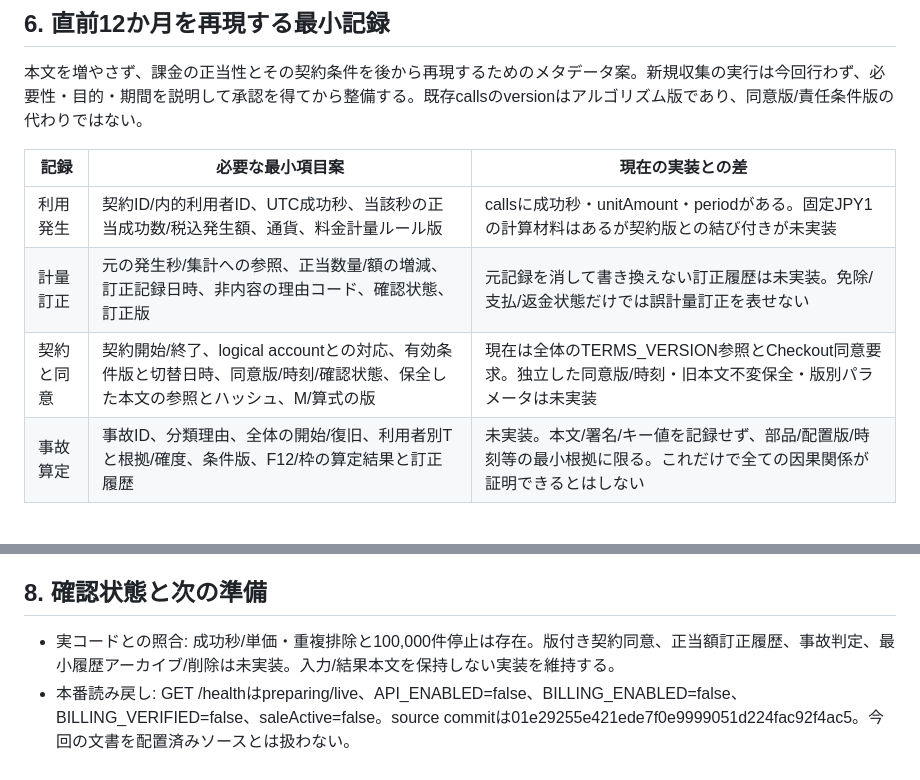
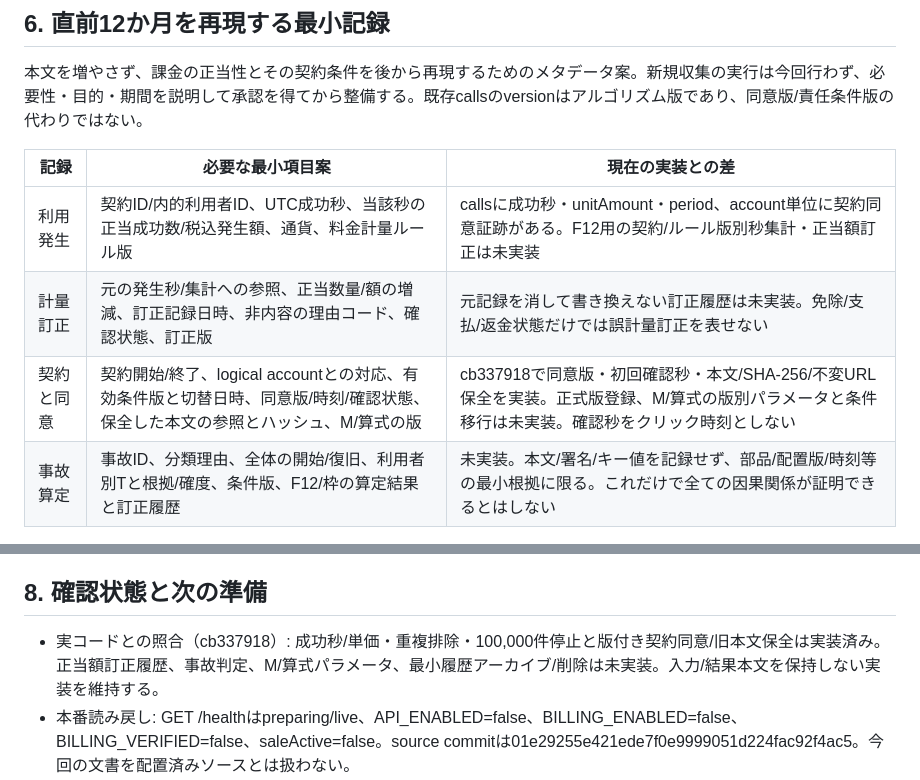
Before and after one commit to recalm-lab/api-cost-outcome-check, a Markdown page: docs/incident-cap-records-review-2026-10-15.md, 2 parts joined by grey strips. Drawn GitHub-style.

```diff
--- a/docs/incident-cap-records-review-2026-10-15.md
+++ b/docs/incident-cap-records-review-2026-10-15.md
@@ -82,9 +82,9 @@ Mを決める前に、想定影響人数、一般/情報事故の回復費用、
 
 |記録|必要な最小項目案|現在の実装との差|
 |---|---|---|
-|利用発生|契約ID/内的利用者ID、UTC成功秒、当該秒の正当成功数/税込発生額、通貨、料金計量ルール版|callsに成功秒・unitAmount・periodがある。固定JPY1の計算材料はあるが契約版との結び付きが未実装|
+|利用発生|契約ID/内的利用者ID、UTC成功秒、当該秒の正当成功数/税込発生額、通貨、料金計量ルール版|callsに成功秒・unitAmount・period、account単位に契約同意証跡がある。F12用の契約/ルール版別秒集計・正当額訂正は未実装|
 |計量訂正|元の発生秒/集計への参照、正当数量/額の増減、訂正記録日時、非内容の理由コード、確認状態、訂正版|元記録を消して書き換えない訂正履歴は未実装。免除/支払/返金状態だけでは誤計量訂正を表せない|
-|契約と同意|契約開始/終了、logical accountとの対応、有効条件版と切替日時、同意版/時刻/確認状態、保全した本文の参照とハッシュ、M/算式の版|現在は全体のTERMS_VERSION参照とCheckout同意要求。独立した同意版/時刻・旧本文不変保全・版別パラメータは未実装|
+|契約と同意|契約開始/終了、logical accountとの対応、有効条件版と切替日時、同意版/時刻/確認状態、保全した本文の参照とハッシュ、M/算式の版|cb337918で同意版・初回確認秒・本文/SHA-256/不変URL保全を実装。正式版登録、M/算式の版別パラメータと条件移行は未実装。確認秒をクリック時刻としない|
 |事故算定|事故ID、分類理由、全体の開始/復旧、利用者別Tと根拠/確度、条件版、F12/枠の算定結果と訂正履歴|未実装。本文/署名/キー値を記録せず、部品/配置版/時刻等の最小根拠に限る。これだけで全ての因果関係が証明できるとはしない|
 
 F12は対象窓内の正当額の和。月次/日次の総額だけでは境界の途中を復元できない。元の秒精度を保つ疎な「UTC秒→数量/額」の集計を、契約/ルール版ごとに分けて保全する案なら任意Tの秒境界を再現できる。個々のreceiptを丸ごと長期保存する必要はこの計算だけからは導けない。一方、集計移行は重複排除・Meter送信・精算等の目的が済んだ後に限り、件数/総額/境界/訂正/復元を照合してから行う。現行の利用中receiptや月間/未精算カウンタを削除しない。
@@ -117,7 +117,7 @@ R2/R3を先に比較し、全receiptを長期保持する案とは区別する
 
 ## 8. 確認状態と次の準備
 
-- 実コードとの照合: 成功秒/単価・重複排除と100,000件停止は存在。版付き契約同意、正当額訂正履歴、事故判定、最小履歴アーカイブ/削除は未実装。入力/結果本文を保持しない実装を維持する。
+- 実コードとの照合（cb337918）: 成功秒/単価・重複排除・100,000件停止と版付き契約同意/旧本文保全は実装済み。正当額訂正履歴、事故判定、M/算式パラメータ、最小履歴アーカイブ/削除は未実装。入力/結果本文を保持しない実装を維持する。
 - 本番読み戻し: GET /healthはpreparing/live、API_ENABLED=false、BILLING_ENABLED=false、BILLING_VERIFIED=false、saleActive=false。source commitは01e29255e421ede7f0e9999051d224fac92f4ac5。今回の文書を配置済みソースとは扱わない。
 - 未検証: T/同一事故/分類の合意可能性、金額の相当性・条項の有効性、複数契約の単位、5年/10年等の保存必要性、実データによる復元/削除手順。本番Webhook等の残件は[閉鎖接続証跡](live-connection-2026-10-14.md)に保持し、本資料の作成で検証済みにしない。
 - 次の最小操作: 本資料のレビュー。M、追加除外、保存期間、最終条項の一括承認は求めない。今はSecret操作・金銭操作・販売開始の操作は不要。
```
Also changed, not shown: docs/consumer-terms-review-draft.md (+2 -2 lines), docs/sandbox-activation.md (+4 -0 lines).
